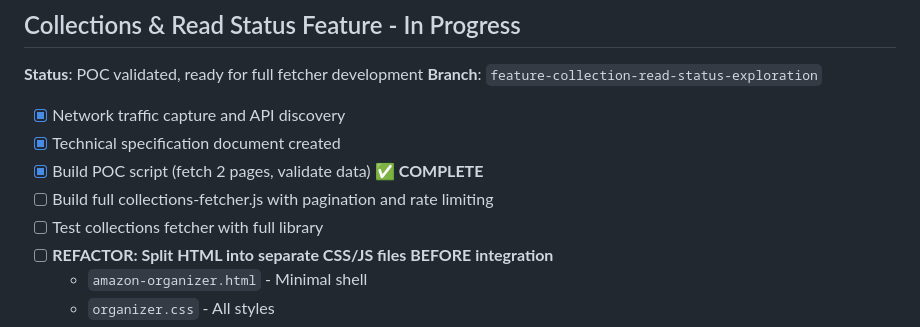
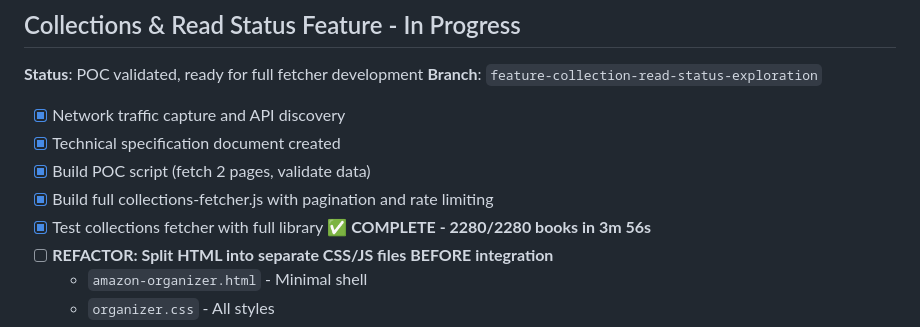
Before and after one commit to Ron-L/amazon-book-organizer, a Markdown page: TODO.md, the part around the change. GitHub-like rendering.

Commit message:
Docs: Mark collections fetcher complete in TODO

```diff
--- a/TODO.md
+++ b/TODO.md
@@ -33,9 +33,9 @@
 
 - [x] Network traffic capture and API discovery
 - [x] Technical specification document created
-- [x] Build POC script (fetch 2 pages, validate data) ✅ **COMPLETE**
-- [ ] Build full collections-fetcher.js with pagination and rate limiting
-- [ ] Test collections fetcher with full library
+- [x] Build POC script (fetch 2 pages, validate data)
+- [x] Build full collections-fetcher.js with pagination and rate limiting
+- [x] Test collections fetcher with full library ✅ **COMPLETE - 2280/2280 books in 3m 56s**
 - [ ] **REFACTOR: Split HTML into separate CSS/JS files BEFORE integration**
   - `amazon-organizer.html` - Minimal shell
   - `organizer.css` - All styles
```
